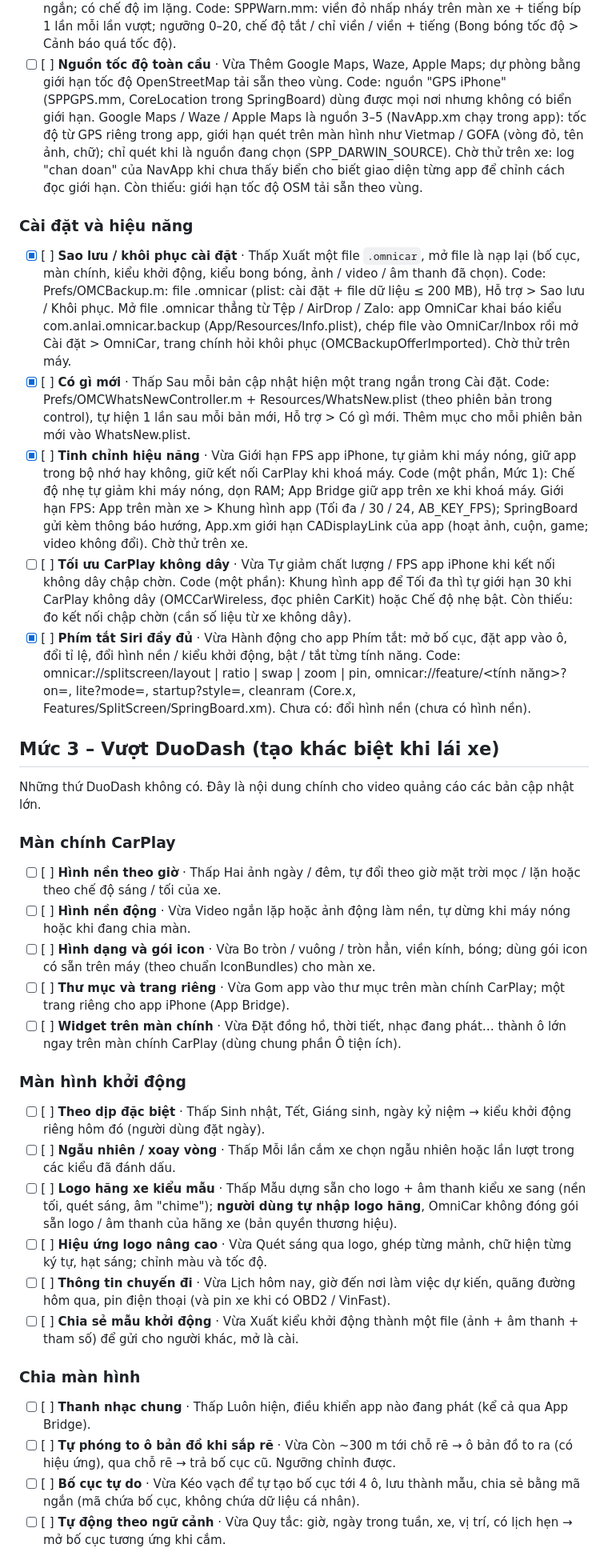
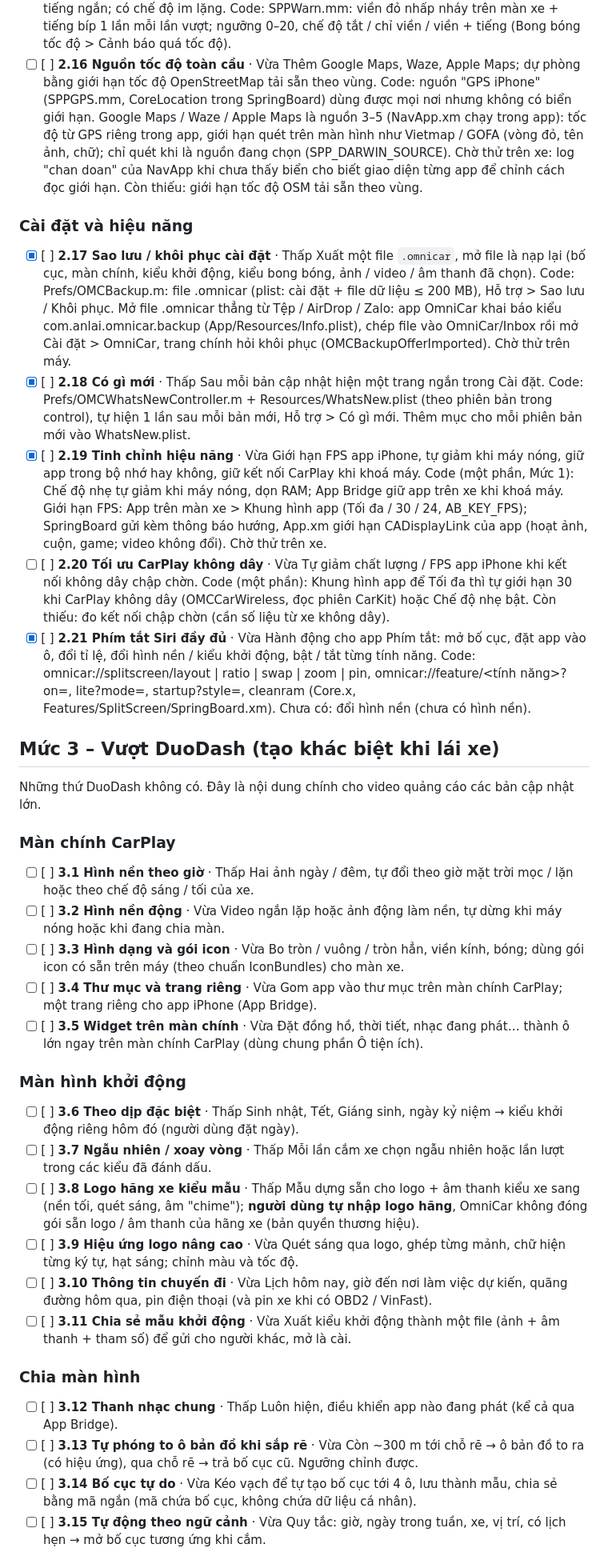
Before and after one commit to AnLai97/OmniCar, a Markdown page: ROADMAP-DEV.md, the part around one of its changes. Shown at 80% size. Drawn GitHub-style.

```diff
--- a/ROADMAP-DEV.md
+++ b/ROADMAP-DEV.md
@@ -208,7 +209,7 @@ xem trước ngay trong Cài đặt. Âm thanh phát qua loa xe khi CarPlay kế
   Vượt biển + ngưỡng tuỳ chọn → viền màn đổi màu, tiếng ngắn; có chế độ im lặng.
   Code: SPPWarn.mm: viền đỏ nhấp nháy trên màn xe + tiếng bíp 1 lần mỗi lần vượt; ngưỡng 0–20, chế độ tắt / chỉ viền /
   viền + tiếng (Bong bóng tốc độ > Cảnh báo quá tốc độ).
-- [ ] [ ] **Nguồn tốc độ toàn cầu** · Vừa
+- [ ] [ ] **2.16 Nguồn tốc độ toàn cầu** · Vừa
   Thêm Google Maps, Waze, Apple Maps; dự phòng bằng giới hạn tốc độ OpenStreetMap tải sẵn theo vùng.
   Code: nguồn "GPS iPhone" (SPPGPS.mm, CoreLocation trong SpringBoard) dùng được mọi nơi nhưng không có biển giới hạn.
   Google Maps / Waze / Apple Maps là nguồn 3–5 (NavApp.xm chạy trong app): tốc độ từ GPS riêng trong app, giới hạn quét
@@ -218,25 +219,25 @@ xem trước ngay trong Cài đặt. Âm thanh phát qua loa xe khi CarPlay kế
 
 ### Cài đặt và hiệu năng
 
-- [x] [ ] **Sao lưu / khôi phục cài đặt** · Thấp
+- [x] [ ] **2.17 Sao lưu / khôi phục cài đặt** · Thấp
   Xuất một file `.omnicar`, mở file là nạp lại (bố cục, màn chính, kiểu khởi động, kiểu bong bóng, ảnh / video / âm thanh đã chọn).
   Code: Prefs/OMCBackup.m: file .omnicar (plist: cài đặt + file dữ liệu ≤ 200 MB), Hỗ trợ > Sao lưu / Khôi phục.
   Mở file .omnicar thẳng từ Tệp / AirDrop / Zalo: app OmniCar khai báo kiểu com.anlai.omnicar.backup (App/Resources/Info.plist),
   chép file vào OmniCar/Inbox rồi mở Cài đặt > OmniCar, trang chính hỏi khôi phục (OMCBackupOfferImported). Chờ thử trên máy.
-- [x] [ ] **Có gì mới** · Thấp
+- [x] [ ] **2.18 Có gì mới** · Thấp
   Sau mỗi bản cập nhật hiện một trang ngắn trong Cài đặt.
   Code: Prefs/OMCWhatsNewController.m + Resources/WhatsNew.plist (theo phiên bản trong control), tự hiện 1 lần sau mỗi bản
   mới, Hỗ trợ > Có gì mới. Thêm mục cho mỗi phiên bản mới vào WhatsNew.plist.
-- [x] [ ] **Tinh chỉnh hiệu năng** · Vừa
+- [x] [ ] **2.19 Tinh chỉnh hiệu năng** · Vừa
   Giới hạn FPS app iPhone, tự giảm khi máy nóng, giữ app trong bộ nhớ hay không, giữ kết nối CarPlay khi khoá máy.
   Code (một phần, Mức 1): Chế độ nhẹ tự giảm khi máy nóng, dọn RAM; App Bridge giữ app trên xe khi khoá máy.
   Giới hạn FPS: App trên màn xe > Khung hình app (Tối đa / 30 / 24, AB_KEY_FPS); SpringBoard gửi kèm thông báo hướng,
   App.xm giới hạn CADisplayLink của app (hoạt ảnh, cuộn, game; video không đổi). Chờ thử trên xe.
-- [ ] [ ] **Tối ưu CarPlay không dây** · Vừa
+- [ ] [ ] **2.20 Tối ưu CarPlay không dây** · Vừa
   Tự giảm chất lượng / FPS app iPhone khi kết nối không dây chập chờn.
   Code (một phần): Khung hình app để Tối đa thì tự giới hạn 30 khi CarPlay không dây (OMCCarWireless, đọc phiên CarKit)
   hoặc Chế độ nhẹ bật. Còn thiếu: đo kết nối chập chờn (cần số liệu từ xe không dây).
-- [x] [ ] **Phím tắt Siri đầy đủ** · Vừa
+- [x] [ ] **2.21 Phím tắt Siri đầy đủ** · Vừa
   Hành động cho app Phím tắt: mở bố cục, đặt app vào ô, đổi tỉ lệ, đổi hình nền / kiểu khởi động, bật / tắt từng tính năng.
   Code: omnicar://splitscreen/layout | ratio | swap | zoom | pin, omnicar://feature/<tính năng>?on=, lite?mode=,
   startup?style=, cleanram (Core.x, Features/SplitScreen/SpringBoard.xm). Chưa có: đổi hình nền (chưa có hình nền).
@@ -247,40 +248,40 @@ Những thứ DuoDash không có. Đây là nội dung chính cho video quảng
 
 ### Màn chính CarPlay
 
-- [ ] [ ] **Hình nền theo giờ** · Thấp
+- [ ] [ ] **3.1 Hình nền theo giờ** · Thấp
   Hai ảnh ngày / đêm, tự đổi theo giờ mặt trời mọc / lặn hoặc theo chế độ sáng / tối của xe.
-- [ ] [ ] **Hình nền động** · Vừa
+- [ ] [ ] **3.2 Hình nền động** · Vừa
   Video ngắn lặp hoặc ảnh động làm nền, tự dừng khi máy nóng hoặc khi đang chia màn.
-- [ ] [ ] **Hình dạng và gói icon** · Vừa
+- [ ] [ ] **3.3 Hình dạng và gói icon** · Vừa
   Bo tròn / vuông / tròn hẳn, viền kính, bóng; dùng gói icon có sẵn trên máy (theo chuẩn IconBundles) cho màn xe.
-- [ ] [ ] **Thư mục và trang riêng** · Vừa
+- [ ] [ ] **3.4 Thư mục và trang riêng** · Vừa
   Gom app vào thư mục trên màn chính CarPlay; một trang riêng cho app iPhone (App Bridge).
-- [ ] [ ] **Widget trên màn chính** · Vừa
+- [ ] [ ] **3.5 Widget trên màn chính** · Vừa
   Đặt đồng hồ, thời tiết, nhạc đang phát… thành ô lớn ngay trên màn chính CarPlay (dùng chung phần Ô tiện ích).
 
 ### Màn hình khởi động
 
-- [ ] [ ] **Theo dịp đặc biệt** · Thấp
+- [ ] [ ] **3.6 Theo dịp đặc biệt** · Thấp
   Sinh nhật, Tết, Giáng sinh, ngày kỷ niệm → kiểu khởi động riêng hôm đó (người dùng đặt ngày).
-- [ ] [ ] **Ngẫu nhiên / xoay vòng** · Thấp
+- [ ] [ ] **3.7 Ngẫu nhiên / xoay vòng** · Thấp
   Mỗi lần cắm xe chọn ngẫu nhiên hoặc lần lượt trong các kiểu đã đánh dấu.
-- [ ] [ ] **Logo hãng xe kiểu mẫu** · Thấp
+- [ ] [ ] **3.8 Logo hãng xe kiểu mẫu** · Thấp
   Mẫu dựng sẵn cho logo + âm thanh kiểu xe sang (nền tối, quét sáng, âm "chime"); **người dùng tự nhập logo hãng**,
   OmniCar không đóng gói sẵn logo / âm thanh của hãng xe (bản quyền thương hiệu).
-- [ ] [ ] **Hiệu ứng logo nâng cao** · Vừa
+- [ ] [ ] **3.9 Hiệu ứng logo nâng cao** · Vừa
   Quét sáng qua logo, ghép từng mảnh, chữ hiện từng ký tự, hạt sáng; chỉnh màu và tốc độ.
-- [ ] [ ] **Thông tin chuyến đi** · Vừa
+- [ ] [ ] **3.10 Thông tin chuyến đi** · Vừa
   Lịch hôm nay, giờ đến nơi làm việc dự kiến, quãng đường hôm qua, pin điện thoại (và pin xe khi có OBD2 / VinFast).
-- [ ] [ ] **Chia sẻ mẫu khởi động** · Vừa
+- [ ] [ ] **3.11 Chia sẻ mẫu khởi động** · Vừa
   Xuất kiểu khởi động thành một file (ảnh + âm thanh + tham số) để gửi cho người khác, mở là cài.
 
 ### Chia màn hình
 
-- [ ] [ ] **Thanh nhạc chung** · Thấp
+- [ ] [ ] **3.12 Thanh nhạc chung** · Thấp
   Luôn hiện, điều khiển app nào đang phát (kể cả qua App Bridge).
-- [ ] [ ] **Tự phóng to ô bản đồ khi sắp rẽ** · Vừa
+- [ ] [ ] **3.13 Tự phóng to ô bản đồ khi sắp rẽ** · Vừa
   Còn ~300 m tới chỗ rẽ → ô bản đồ to ra (có hiệu ứng), qua chỗ rẽ → trả bố cục cũ. Ngưỡng chỉnh được.
-- [ ] [ ] **Bố cục tự do** · Vừa
+- [ ] [ ] **3.14 Bố cục tự do** · Vừa
   Kéo vạch để tự tạo bố cục tới 4 ô, lưu thành mẫu, chia sẻ bằng mã ngắn (mã chứa bố cục, không chứa dữ liệu cá nhân).
-- [ ] [ ] **Tự động theo ngữ cảnh** · Vừa
+- [ ] [ ] **3.15 Tự động theo ngữ cảnh** · Vừa
   Quy tắc: giờ, ngày trong tuần, xe, vị trí, có lịch hẹn → mở bố cục tương ứng khi cắm.
```
Also changed, not shown: other parts of ROADMAP-DEV.md (+68 -67 lines).
